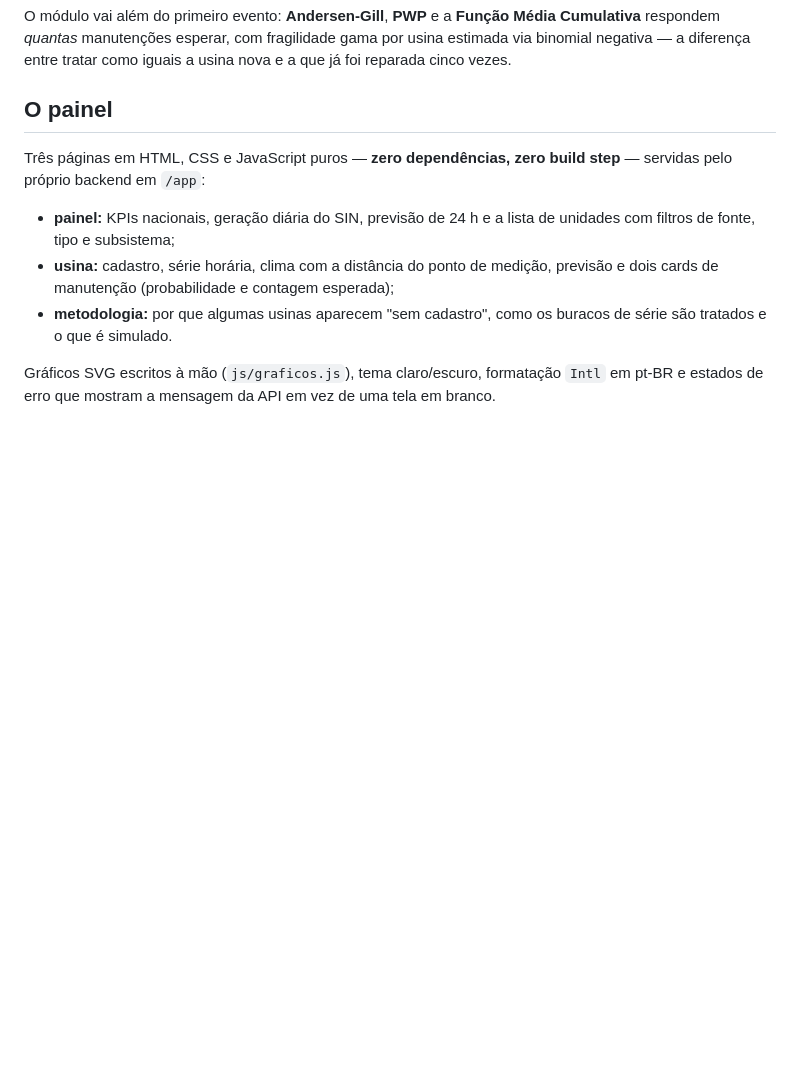
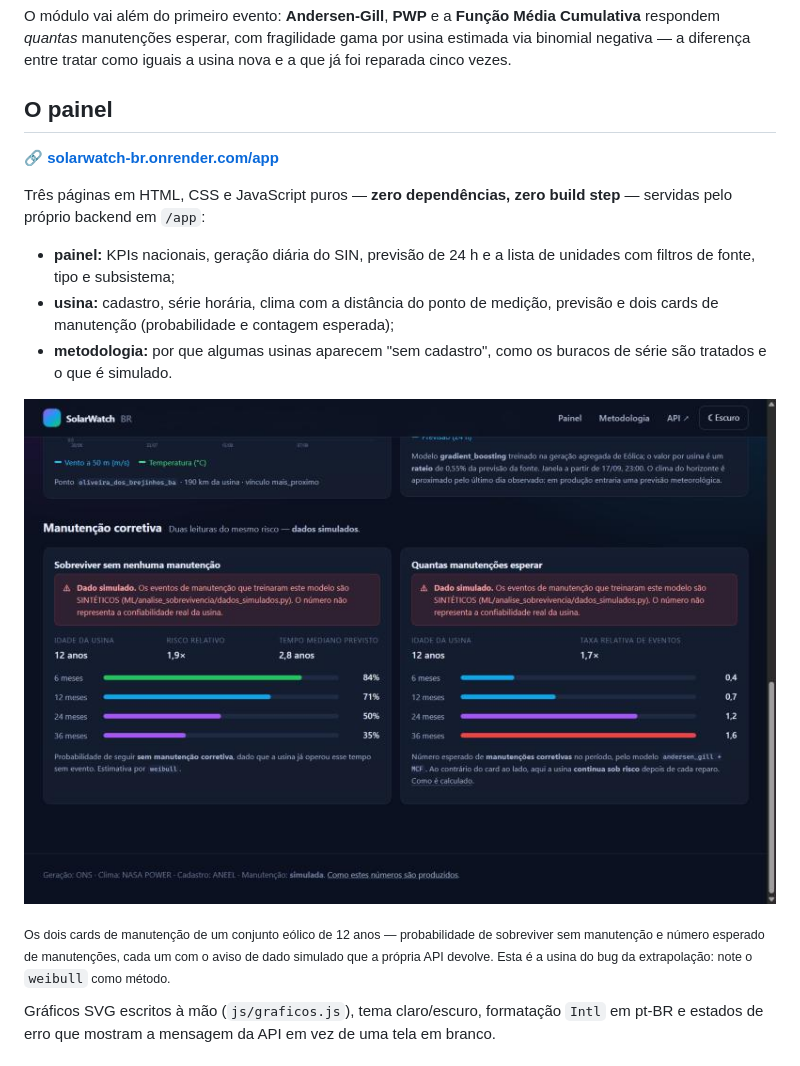
Before and after one commit to RafaelGomide/SolarWatch-BR, a Markdown page: README.md, the part around the change printed below. GitHub-like rendering; pictures changed too: docs/img/usina.png (added); blank space fills up the shorter version.

```diff
--- a/README.md
+++ b/README.md
@@ -91,11 +105,17 @@ O módulo vai além do primeiro evento: **Andersen-Gill**, **PWP** e a **Funçã
 
 ## O painel
 
+🔗 **[solarwatch-br.onrender.com/app](https://solarwatch-br.onrender.com/app/)**
+
 Três páginas em HTML, CSS e JavaScript puros — **zero dependências, zero build step** — servidas pelo próprio backend em `/app`:
 
 - **painel:** KPIs nacionais, geração diária do SIN, previsão de 24 h e a lista de unidades com filtros de fonte, tipo e subsistema;
 - **usina:** cadastro, série horária, clima com a distância do ponto de medição, previsão e dois cards de manutenção (probabilidade e contagem esperada);
 - **metodologia:** por que algumas usinas aparecem "sem cadastro", como os buracos de série são tratados e o que é simulado.
+
+[![Página de uma usina](docs/img/usina.png)](https://solarwatch-br.onrender.com/app/usina.html?id=12)
+
+<sub>Os dois cards de manutenção de um conjunto eólico de 12 anos — probabilidade de sobreviver sem manutenção e número esperado de manutenções, cada um com o aviso de dado simulado que a própria API devolve. Esta é a usina do bug da extrapolação: note o <code>weibull</code> como método.</sub>
 
 Gráficos SVG escritos à mão (`js/graficos.js`), tema claro/escuro, formatação `Intl` em pt-BR e estados de erro que mostram a mensagem da API em vez de uma tela em branco.
 
```
Also changed, not shown: other parts of README.md (+26 -10 lines), docs/img/painel.png (added).
